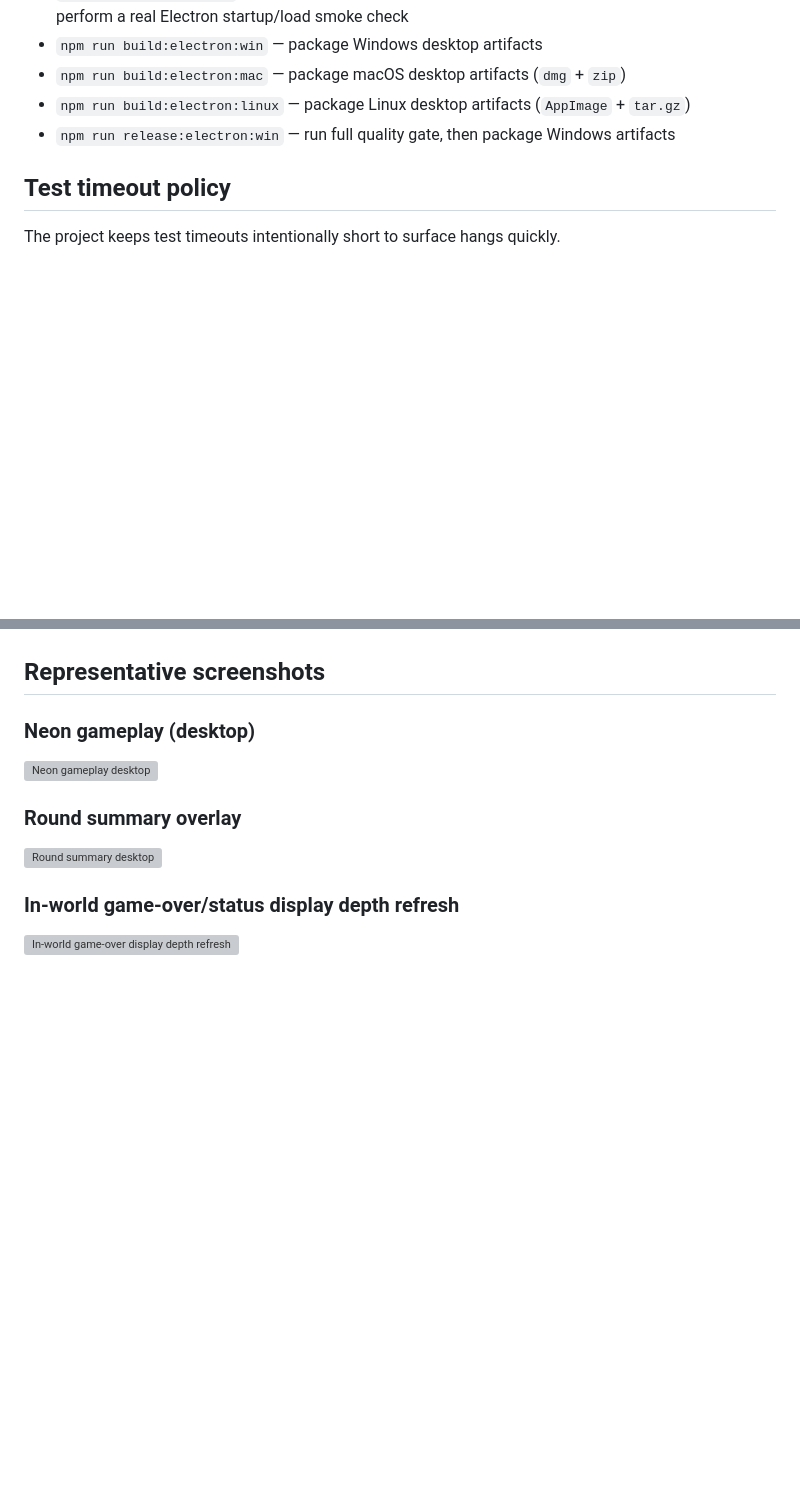
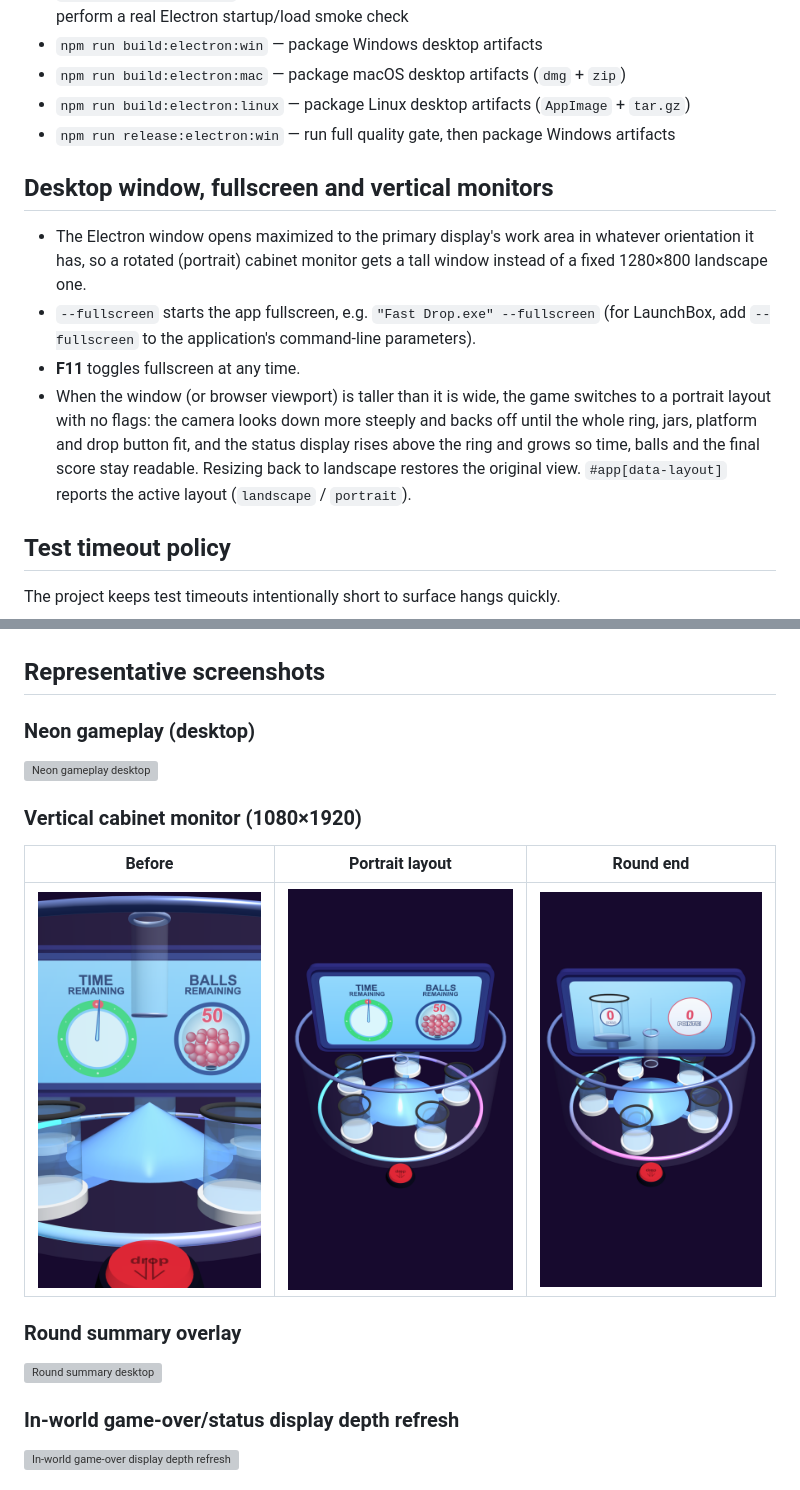
Before and after one commit to jamiely/fast-drop, a Markdown page: README.md, 2 parts joined by grey strips. Drawn GitHub-style; pictures changed too: docs/history/2026-11-25-vertical-monitor/portrait-1080x1920.png (added), docs/history/2026-11-25-vertical-monitor/portrait-before.png (added), docs/history/2026-11-25-vertical-monitor/portrait-round-end.png (added); blank space fills up the shorter version; grey boxes are pictures that could not be loaded.

```diff
--- a/README.md
+++ b/README.md
@@ -91,6 +91,13 @@ Storybook stories currently included:
 - `npm run build:electron:linux` — package Linux desktop artifacts (`AppImage` + `tar.gz`)
 - `npm run release:electron:win` — run full quality gate, then package Windows artifacts
 
+## Desktop window, fullscreen and vertical monitors
+
+- The Electron window opens maximized to the primary display's work area in whatever orientation it has, so a rotated (portrait) cabinet monitor gets a tall window instead of a fixed 1280×800 landscape one.
+- `--fullscreen` starts the app fullscreen, e.g. `"Fast Drop.exe" --fullscreen` (for LaunchBox, add `--fullscreen` to the application's command-line parameters).
+- **F11** toggles fullscreen at any time.
+- When the window (or browser viewport) is taller than it is wide, the game switches to a portrait layout with no flags: the camera looks down more steeply and backs off until the whole ring, jars, platform and drop button fit, and the status display rises above the ring and grows so time, balls and the final score stay readable. Resizing back to landscape restores the original view. `#app[data-layout]` reports the active layout (`landscape` / `portrait`).
+
 ## Test timeout policy
 
 The project keeps test timeouts intentionally short to surface hangs quickly.
@@ -180,6 +187,12 @@ Implemented in this pass:
 
 ![Neon gameplay desktop](docs/history/2026-03-14-final-polish-audio-ui/gameplay-desktop-polish.png)
 
+### Vertical cabinet monitor (1080×1920)
+
+| Before                                                                           | Portrait layout                                                                     | Round end                                                                              |
+| -------------------------------------------------------------------------------- | ----------------------------------------------------------------------------------- | -------------------------------------------------------------------------------------- |
+| ![Portrait before](docs/history/2026-11-25-vertical-monitor/portrait-before.png) | ![Portrait layout](docs/history/2026-11-25-vertical-monitor/portrait-1080x1920.png) | ![Portrait round end](docs/history/2026-11-25-vertical-monitor/portrait-round-end.png) |
+
 ### Round summary overlay
 
 ![Round summary desktop](docs/history/2026-03-14-final-polish-audio-ui/round-summary-polish.png)
```
Also changed, not shown: 7 other files.
